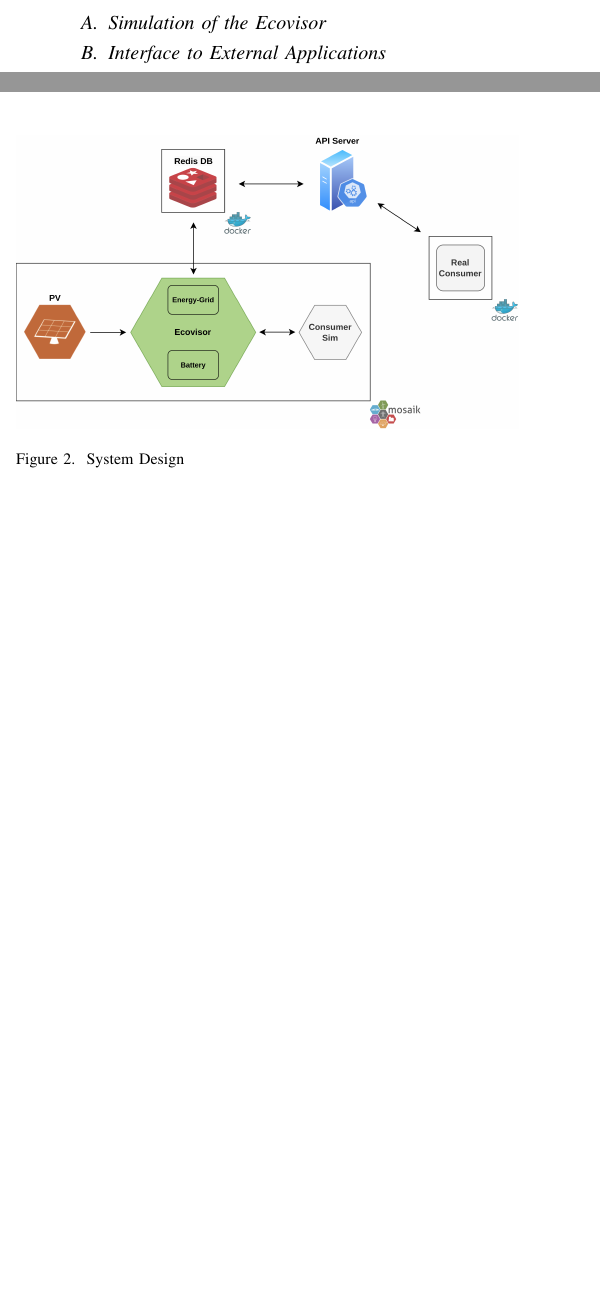
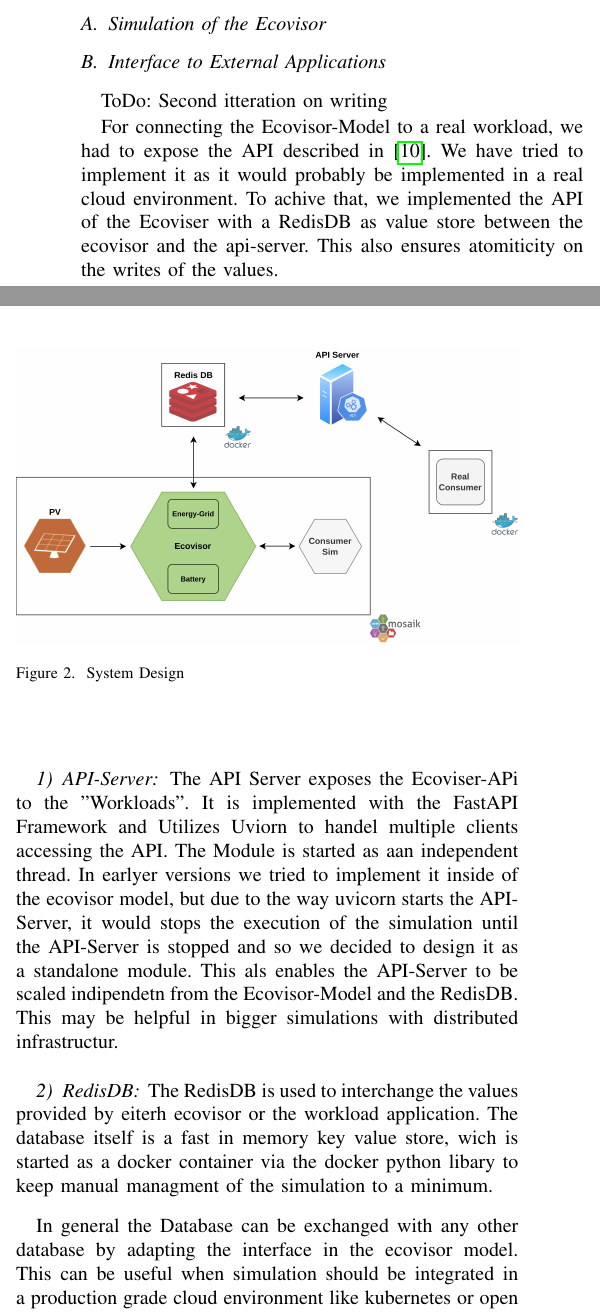
Before and after one commit to marvin-steinke/ds-project, a LaTeX paper (documents/paper/main.tex, which reads documents/paper/sections/approach.tex): two parts of the columns of page 3 of 4, joined at a grey line, cut so that both start at the same text, the shorter picture padded with empty space. Compiled offline with pdfLaTeX; a missing font is replaced by an installed copy or a similar font; a LaTeX package or settings file that is missing is left out.

```diff
--- a/documents/paper/sections/approach.tex
+++ b/documents/paper/sections/approach.tex
@@ -11,3 +11,29 @@
 \subsection{Simulation of the Ecovisor}
 
 \subsection{Interface to External Applications}
+ToDo: Second itteration on writing
+
+For connecting the Ecovisor-Model to a real workload, we had to expose the API described in \cite{souza2023}. We have tried to implement it as it would probably be implemented in a real cloud environment. %source?
+To achive that, we implemented the API of the Ecoviser with a RedisDB as value store between the ecovisor and the api-server. This also ensures atomiticity on the writes of the values. %sourec
+
+%Picture API
+
+%Picture Data-Flow (Values set by Ecovisor, Values set by Workload)
+
+\subsubsection{API-Server}
+The API Server exposes the Ecoviser-APi to the "Workloads". It is implemented with the FastAPI Framework and Utilizes Uviorn to handel multiple clients accessing the API.
+The Module is started as aan independent thread. In earlyer versions we tried to implement it inside of the ecovisor model, but due to the way uvicorn starts the API-Server,
+it would stops the execution of the simulation until the API-Server is stopped and so we decided to design it as a standalone module. This als enables the API-Server to be scaled indipendetn from
+the Ecovisor-Model and the RedisDB. This may be helpful in bigger simulations with distributed infrastructur.
+
+
+\subsubsection{RedisDB}
+The RedisDB is used to interchange the values provided by eiterh ecovisor or the workload application. The database itself is a fast in memory key value store, wich is started as a docker container via the docker python libary %quelle pyton lib
+to keep manual managment of the simulation to a minimum.
+
+In general the Database can be exchanged with any other database by adapting the interface in the ecovisor model. This can be useful when simulation should be integrated
+in a production grade cloud environment like kubernetes or open stack.
+
+%values picture
+
+\subsubsection{Ecovisor-Redis-Interface}
```
